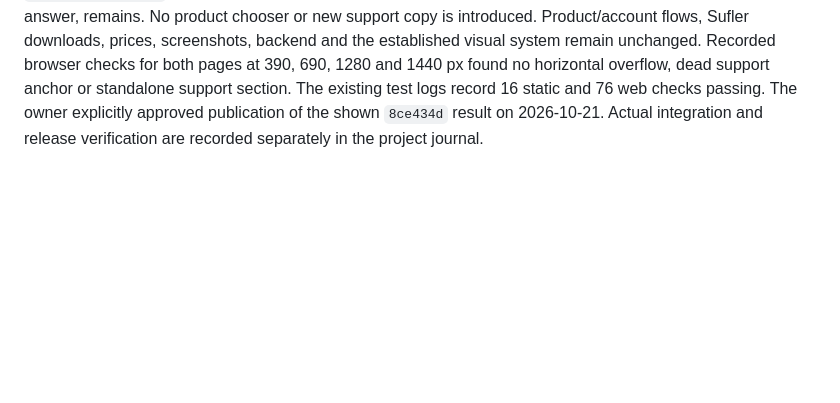
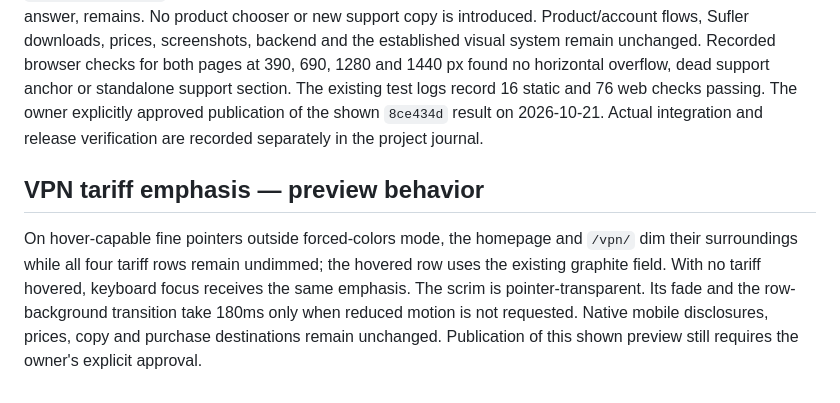
Before and after one commit to SpiritusMalus/family-pie, a Markdown page: customer-site/PRODUCT.md, the part around the change. GitHub-like rendering; blank space fills up the shorter version.

Commit message:
Document tariff emphasis behavior and preview approval gate

```diff
--- a/customer-site/PRODUCT.md
+++ b/customer-site/PRODUCT.md
@@ -55,3 +55,7 @@ Google Search Console and Yandex Webmaster ownership use their actual owner-sess
 ## Homepage and VPN support footer — approved 2026-10-21
 
 The homepage's entire verbose VPN/Sufler support section and the standalone support block on `/vpn/` are removed. Both pages end with only “Поддержка” / “Support”. The homepage footer and header Help link open `https://t.me/family_pie_vpn_bot?start=support` directly; the VPN entry inherits the footer with `start=support_vpn` and uses that same VPN destination for Help. Its FAQ, including the practical support answer, remains. No product chooser or new support copy is introduced. Product/account flows, Sufler downloads, prices, screenshots, backend and the established visual system remain unchanged. Recorded browser checks for both pages at 390, 690, 1280 and 1440 px found no horizontal overflow, dead support anchor or standalone support section. The existing test logs record 16 static and 76 web checks passing. The owner explicitly approved publication of the shown `8ce434d` result on 2026-10-21. Actual integration and release verification are recorded separately in the project journal.
+
+## VPN tariff emphasis — preview behavior
+
+On hover-capable fine pointers outside forced-colors mode, the homepage and `/vpn/` dim their surroundings while all four tariff rows remain undimmed; the hovered row uses the existing graphite field. With no tariff hovered, keyboard focus receives the same emphasis. The scrim is pointer-transparent. Its fade and the row-background transition take 180ms only when reduced motion is not requested. Native mobile disclosures, prices, copy and purchase destinations remain unchanged. Publication of this shown preview still requires the owner's explicit approval.
```
